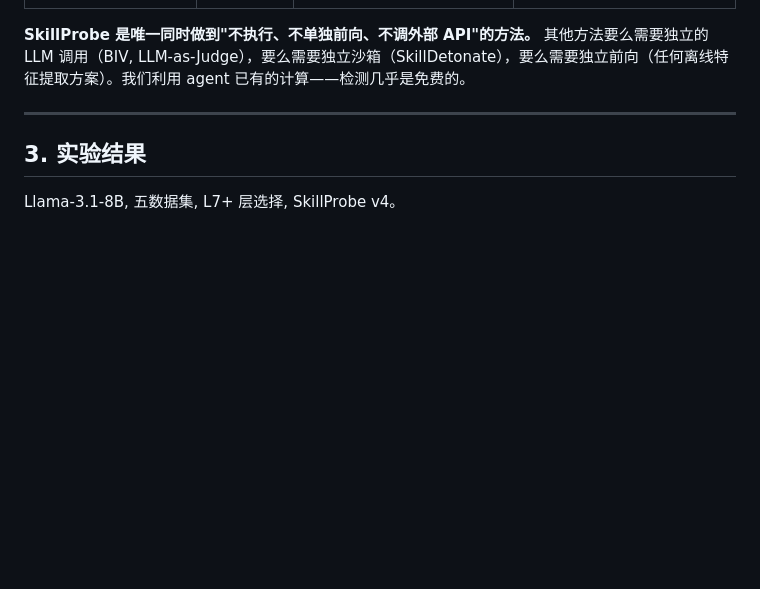
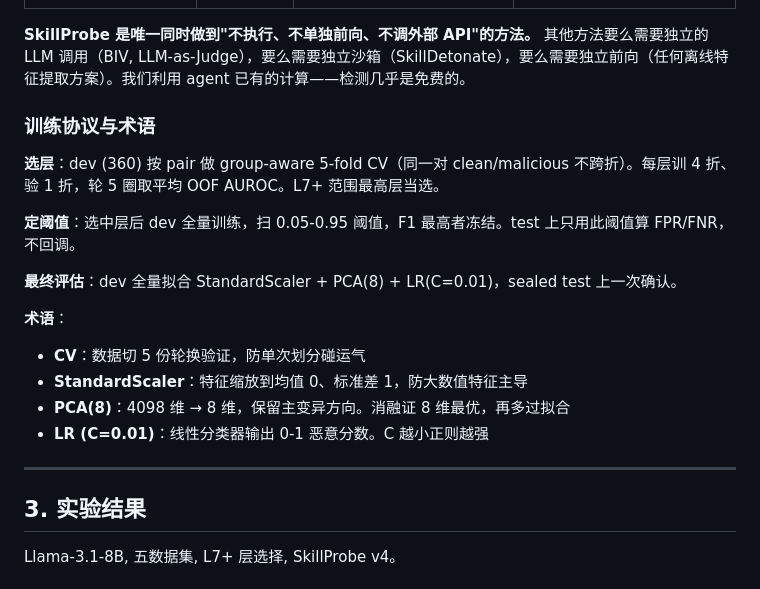
Before and after one commit to lory7c/LatentTriad, a Markdown page: NARRATIVE_CN.md, the part around the change. Drawn GitHub-style; blank space fills up the shorter version.

Commit message:
Add training protocol and terminology: CV, StandardScaler, PCA, LR explained.

```diff
--- a/NARRATIVE_CN.md
+++ b/NARRATIVE_CN.md
@@ -100,6 +100,20 @@ attribution = argmax → CODE / DECL / BOTH / CLEAN  (100% 准确)
 | LLM-as-Judge | ~600 ms | **是——需独立生成回复** | 且 FPR=100% |
 
 **SkillProbe 是唯一同时做到"不执行、不单独前向、不调外部 API"的方法。** 其他方法要么需要独立的 LLM 调用（BIV, LLM-as-Judge），要么需要独立沙箱（SkillDetonate），要么需要独立前向（任何离线特征提取方案）。我们利用 agent 已有的计算——检测几乎是免费的。
+
+### 训练协议与术语
+
+**选层**：dev (360) 按 pair 做 group-aware 5-fold CV（同一对 clean/malicious 不跨折）。每层训 4 折、验 1 折，轮 5 圈取平均 OOF AUROC。L7+ 范围最高层当选。
+
+**定阈值**：选中层后 dev 全量训练，扫 0.05-0.95 阈值，F1 最高者冻结。test 上只用此阈值算 FPR/FNR，不回调。
+
+**最终评估**：dev 全量拟合 StandardScaler + PCA(8) + LR(C=0.01)，sealed test 上一次确认。
+
+**术语**：
+- **CV**：数据切 5 份轮换验证，防单次划分碰运气
+- **StandardScaler**：特征缩放到均值 0、标准差 1，防大数值特征主导
+- **PCA(8)**：4098 维 → 8 维，保留主变异方向。消融证 8 维最优，再多过拟合
+- **LR (C=0.01)**：线性分类器输出 0-1 恶意分数。C 越小正则越强
 
 ---
 
```
